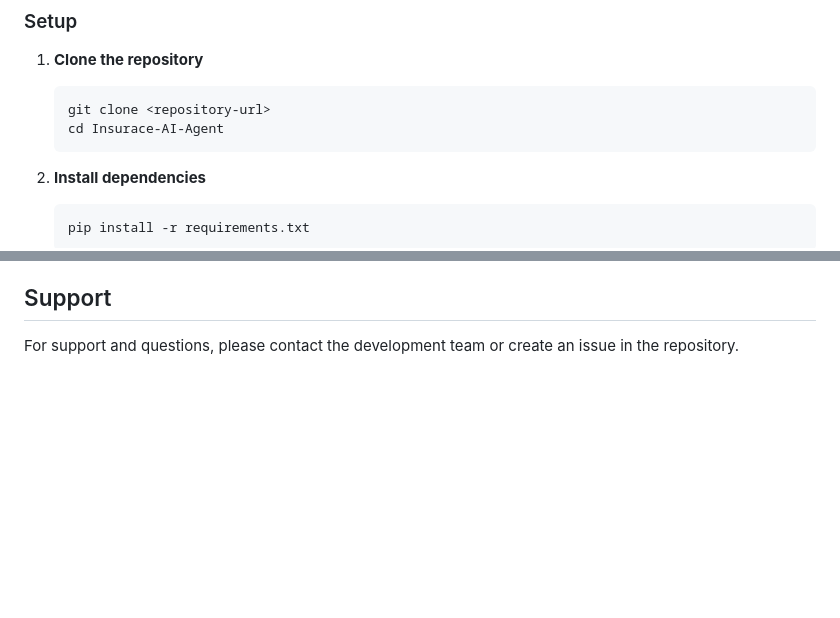
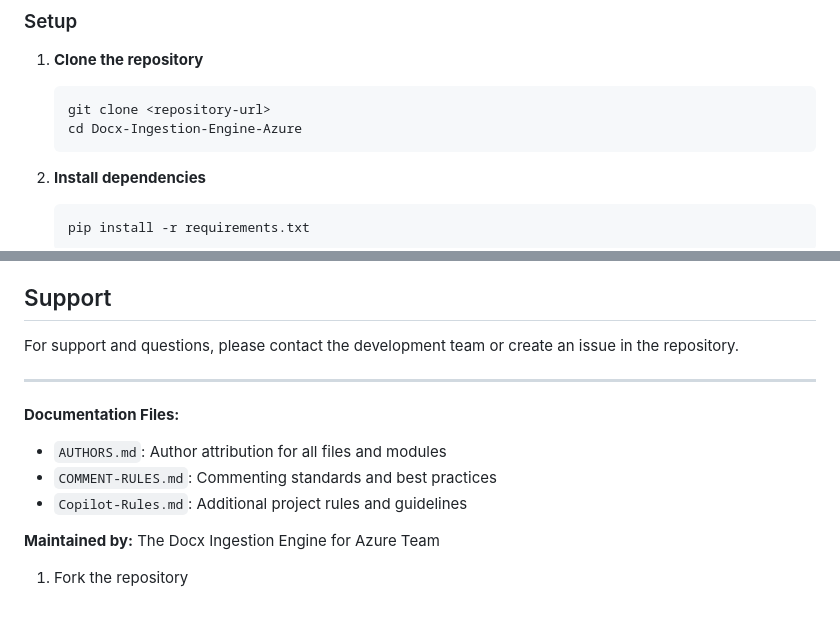
Before and after one commit to arunpune/Docx-Ingestion-Engine-Azure, a Markdown page: README.md, 2 parts joined by grey strips. Drawn GitHub-style; blank space fills up the shorter version.

````diff
--- a/README.md
+++ b/README.md
@@ -75,8 +73,9 @@ A comprehensive email processing system that automatically scans, extracts, and
 1. **Clone the repository**
    ```bash
    git clone <repository-url>
-   cd Insurace-AI-Agent
+   cd Docx-Ingestion-Engine-Azure
    ```
+
 
 2. **Install dependencies**
    ```bash
@@ -283,3 +282,14 @@ This project is licensed under the MIT License - see the LICENSE file for detail
 ## Support
 
 For support and questions, please contact the development team or create an issue in the repository.
+
+---
+
+**Documentation Files:**
+- `AUTHORS.md`: Author attribution for all files and modules
+- `COMMENT-RULES.md`: Commenting standards and best practices
+- `Copilot-Rules.md`: Additional project rules and guidelines
+
+**Maintained by:**
+The Docx Ingestion Engine for Azure Team
+1. Fork the repository
````
Also changed, not shown: other parts of README.md (+32 -34 lines).
